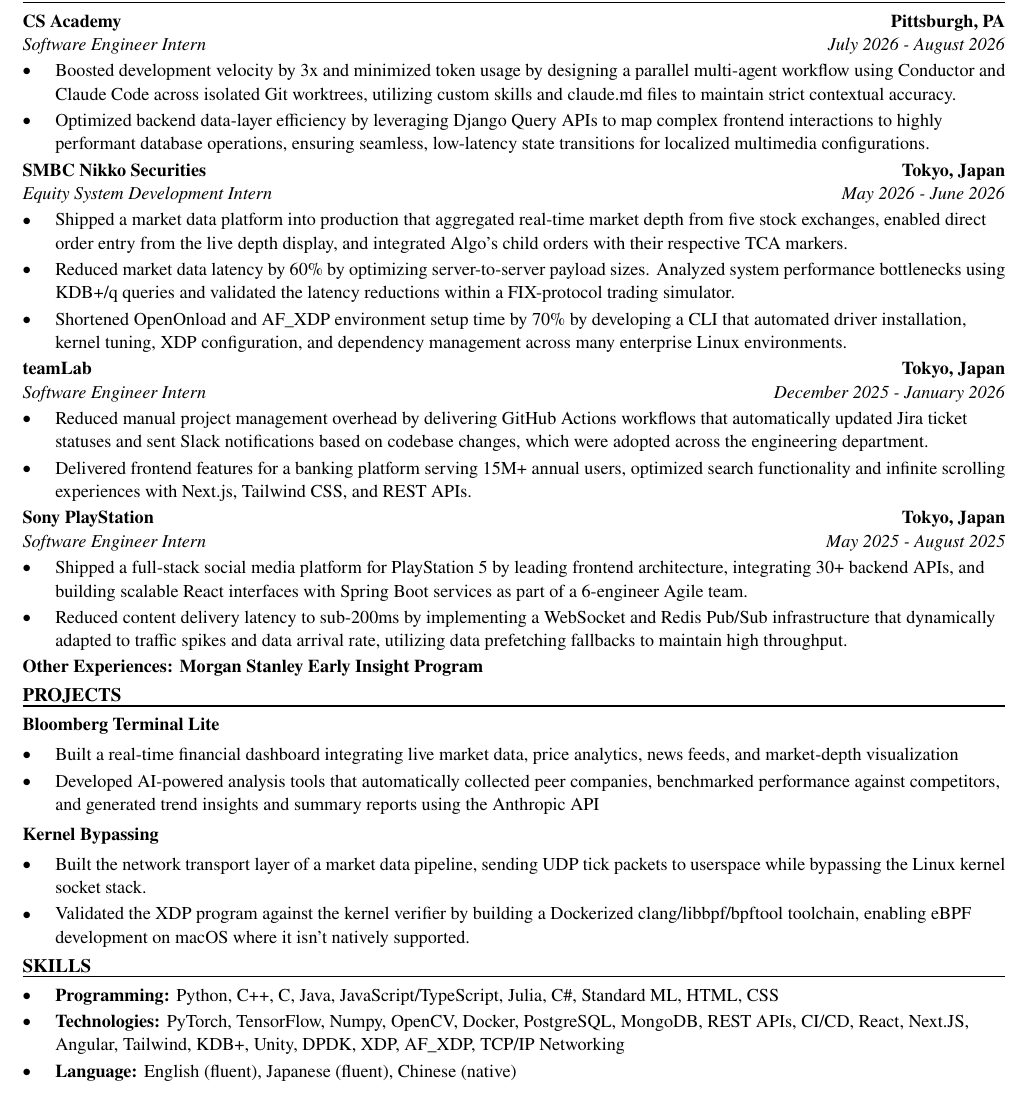
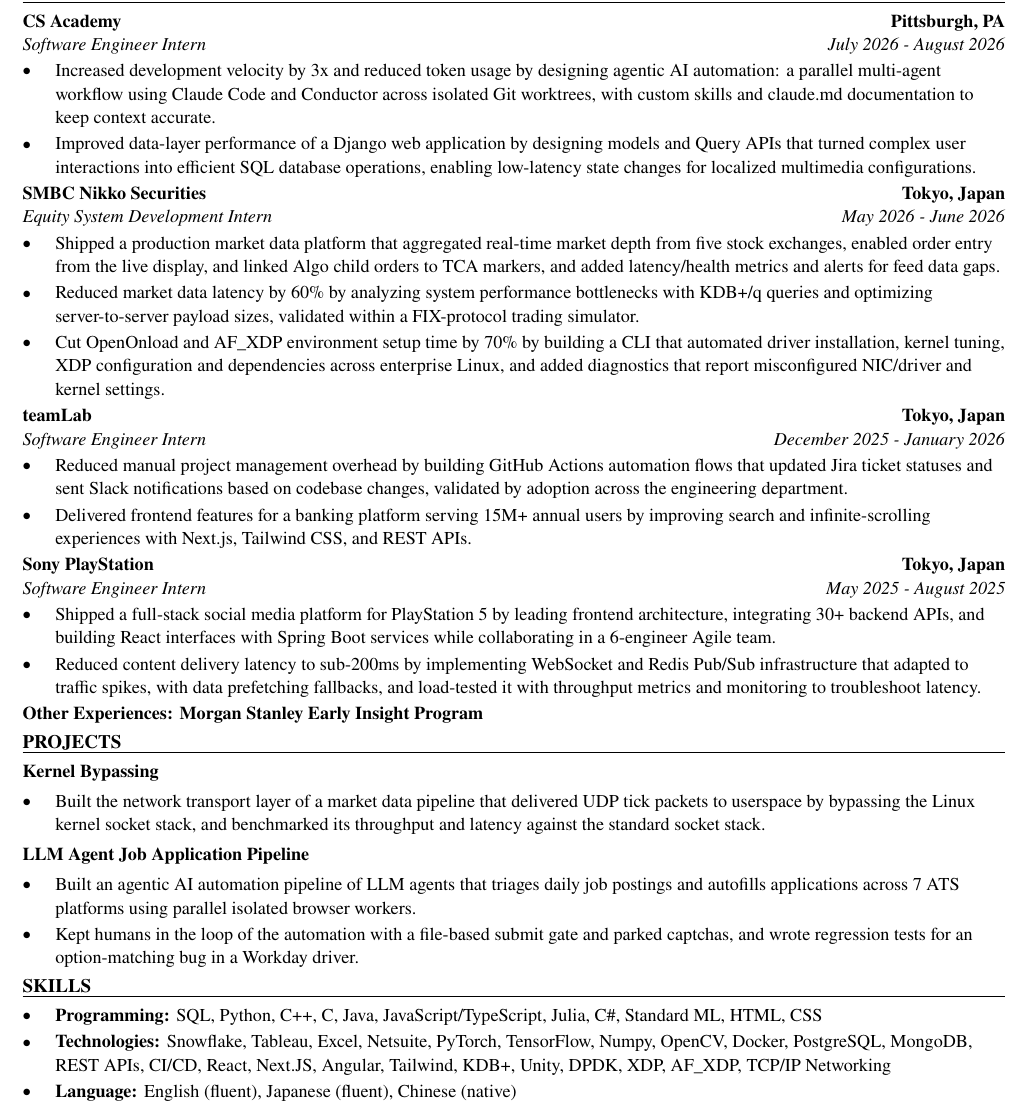
Before and after one commit to xinyichan04/resume, a LaTeX CV (resume.tex, which reads skills.tex): part of the page, cut so that both start at the same text. Compiled offline with pdfLaTeX.

Commit message:
Tailor for Great American Insurance Group: IT Intern - Summer 2027 (ATS score 0.0 -> 100.0)

```diff
--- a/resume.tex
+++ b/resume.tex
@@ -52,41 +52,40 @@
 \section*{WORK EXPERIENCE}
 \entry{CS Academy}{Pittsburgh, PA}{Software Engineer Intern}{July 2026 - August 2026}
 \begin{itemize}
-  \item Boosted development velocity by 3x and minimized token usage by designing a parallel multi-agent workflow using Conductor and Claude Code across isolated Git worktrees, utilizing custom skills and claude.md files to maintain strict contextual accuracy.
-  \item Optimized backend data-layer efficiency by leveraging Django Query APIs to map complex frontend interactions to highly performant database operations, ensuring seamless, low-latency state transitions for localized multimedia configurations.
+  \item Increased development velocity by 3x and reduced token usage by designing agentic AI automation: a parallel multi-agent workflow using Claude Code and Conductor across isolated Git worktrees, with custom skills and claude.md documentation to keep context accurate.
+  \item Improved data-layer performance of a Django web application by designing models and Query APIs that turned complex user interactions into efficient SQL database operations, enabling low-latency state changes for localized multimedia configurations.
 \end{itemize}
 
 \entry{SMBC Nikko Securities}{Tokyo, Japan}{Equity System Development Intern}{May 2026 - June 2026}
 \begin{itemize}
-  \item Shipped a market data platform into production that aggregated real-time market depth from five stock exchanges, enabled direct order entry from the live depth display, and integrated Algo's child orders with their respective TCA markers.
-  \item Reduced market data latency by 60\% by optimizing server-to-server payload sizes. Analyzed system performance bottlenecks using KDB+/q queries and validated the latency reductions within a FIX-protocol trading simulator.
-  \item Shortened OpenOnload and AF\_XDP environment setup time by 70\% by developing a CLI that automated driver installation, kernel tuning, XDP configuration, and dependency management across many enterprise Linux environments.
+  \item Shipped a production market data platform that aggregated real-time market depth from five stock exchanges, enabled order entry from the live display, and linked Algo child orders to TCA markers, and added latency/health metrics and alerts for feed data gaps.
+  \item Reduced market data latency by 60\% by analyzing system performance bottlenecks with KDB+/q queries and optimizing server-to-server payload sizes, validated within a FIX-protocol trading simulator.
+  \item Cut OpenOnload and AF\_XDP environment setup time by 70\% by building a CLI that automated driver installation, kernel tuning, XDP configuration and dependencies across enterprise Linux, and added diagnostics that report misconfigured NIC/driver and kernel settings.
 \end{itemize}
 
 \entry{teamLab}{Tokyo, Japan}{Software Engineer Intern}{December 2025 - January 2026}
 \begin{itemize}
-  \item Reduced manual project management overhead by delivering GitHub Actions workflows that automatically updated Jira ticket statuses and sent Slack notifications based on codebase changes, which were adopted across the engineering department.
-  \item Delivered frontend features for a banking platform serving 15M+ annual users, optimized search functionality and infinite scrolling experiences with Next.js, Tailwind CSS, and REST APIs.
+  \item Reduced manual project management overhead by building GitHub Actions automation flows that updated Jira ticket statuses and sent Slack notifications based on codebase changes, validated by adoption across the engineering department.
+  \item Delivered frontend features for a banking platform serving 15M+ annual users by improving search and infinite-scrolling experiences with Next.js, Tailwind CSS, and REST APIs.
 \end{itemize}
 
 \entry{Sony PlayStation}{Tokyo, Japan}{Software Engineer Intern}{May 2025 - August 2025}
 \begin{itemize}
-  \item Shipped a full-stack social media platform for PlayStation 5 by leading frontend architecture, integrating 30+ backend APIs, and building scalable React interfaces with Spring Boot services as part of a 6-engineer Agile team.
-  \item Reduced content delivery latency to sub-200ms by implementing a WebSocket and Redis Pub/Sub infrastructure that dynamically adapted to traffic spikes and data arrival rate, utilizing data prefetching fallbacks to maintain high throughput.
+  \item Shipped a full-stack social media platform for PlayStation 5 by leading frontend architecture, integrating 30+ backend APIs, and building React interfaces with Spring Boot services while collaborating in a 6-engineer Agile team.
+  \item Reduced content delivery latency to sub-200ms by implementing WebSocket and Redis Pub/Sub infrastructure that adapted to traffic spikes, with data prefetching fallbacks, and load-tested it with throughput metrics and monitoring to troubleshoot latency.
 \end{itemize}
 \textbf{Other Experiences: Morgan Stanley Early Insight Program}
 
 \section*{PROJECTS}
-\textbf{Bloomberg Terminal Lite}\par\vspace{2pt}
+\textbf{Kernel Bypassing}\par\vspace{2pt}
 \begin{itemize}
-  \item Built a real-time financial dashboard integrating live market data, price analytics, news feeds, and market-depth visualization
-  \item Developed AI-powered analysis tools that automatically collected peer companies, benchmarked performance against competitors, and generated trend insights and summary reports using the Anthropic API
+  \item Built the network transport layer of a market data pipeline that delivered UDP tick packets to userspace by bypassing the Linux kernel socket stack, and benchmarked its throughput and latency against the standard socket stack.
 \end{itemize}
 \vspace{2pt}
-\textbf{Kernel Bypassing}\par\vspace{2pt}
+\textbf{LLM Agent Job Application Pipeline}\par\vspace{2pt}
 \begin{itemize}
-  \item Built the network transport layer of a market data pipeline, sending UDP tick packets to userspace while bypassing the Linux kernel socket stack.
-  \item Validated the XDP program against the kernel verifier by building a Dockerized clang/libbpf/bpftool toolchain, enabling eBPF development on macOS where it isn't natively supported.
+  \item Built an agentic AI automation pipeline of LLM agents that triages daily job postings and autofills applications across 7 ATS platforms using parallel isolated browser workers.
+  \item Kept humans in the loop of the automation with a file-based submit gate and parked captchas, and wrote regression tests for an option-matching bug in a Workday driver.
 \end{itemize}
 
 \input{skills.tex}
--- a/skills.tex
+++ b/skills.tex
@@ -1,7 +1,7 @@
 % SKILLS section: the ONLY part the tailoring system rewrites.
 \section*{SKILLS}
 \begin{itemize}
-  \item \textbf{Programming:} Python, C++, C, Java, JavaScript/TypeScript, Julia, C\#, Standard ML, HTML, CSS
-  \item \textbf{Technologies:} PyTorch, TensorFlow, Numpy, OpenCV, Docker, PostgreSQL, MongoDB, REST APIs, CI/CD, React, Next.JS, Angular, Tailwind, KDB+, Unity, DPDK, XDP, AF\_XDP, TCP/IP Networking
+  \item \textbf{Programming:} SQL, Python, C++, C, Java, JavaScript/TypeScript, Julia, C\#, Standard ML, HTML, CSS
+  \item \textbf{Technologies:} Snowflake, Tableau, Excel, Netsuite, PyTorch, TensorFlow, Numpy, OpenCV, Docker, PostgreSQL, MongoDB, REST APIs, CI/CD, React, Next.JS, Angular, Tailwind, KDB+, Unity, DPDK, XDP, AF\_XDP, TCP/IP Networking
   \item \textbf{Language:} English (fluent), Japanese (fluent), Chinese (native)
 \end{itemize}
```
